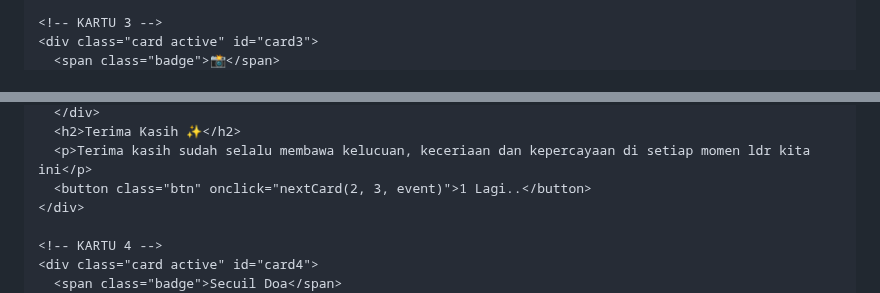
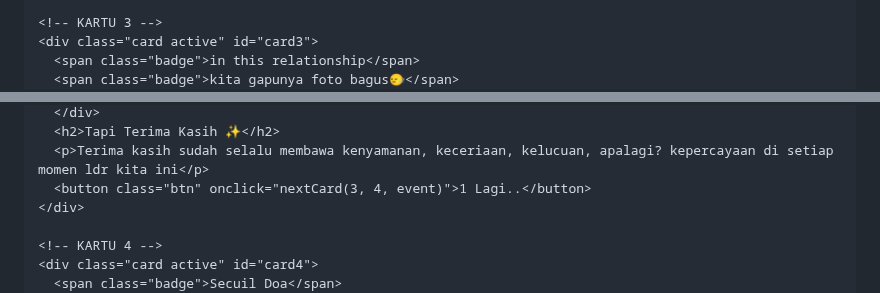
Before and after one commit to Rizkha23/FORYOU, a Markdown page: README.md, 2 parts joined by grey strips. Rendered like a GitHub page.

```diff
--- a/README.md
+++ b/README.md
@@ -225,5 +225,6 @@
 
     <!-- KARTU 3 -->
     <div class="card active" id="card3">
-      <span class="badge">📸</span>
+      <span class="badge">in this relationship</span>
+      <span class="badge">kita gapunya foto bagus🙂‍↔️</span>
       <div class="photo-frame">
@@ -231,7 +232,7 @@
       </div>
-      <h2>Terima Kasih ✨</h2>
-      <p>Terima kasih sudah selalu membawa kelucuan, keceriaan dan kepercayaan di setiap momen ldr kita ini</p>
-      <button class="btn" onclick="nextCard(2, 3, event)">1 Lagi..</button>
+      <h2>Tapi Terima Kasih ✨</h2>
+      <p>Terima kasih sudah selalu membawa kenyamanan, keceriaan, kelucuan, apalagi? kepercayaan di setiap momen ldr kita ini</p>
+      <button class="btn" onclick="nextCard(3, 4, event)">1 Lagi..</button>
     </div>
 
     <!-- KARTU 4 -->
```
Also changed, not shown: other parts of README.md (+3 -3 lines).
